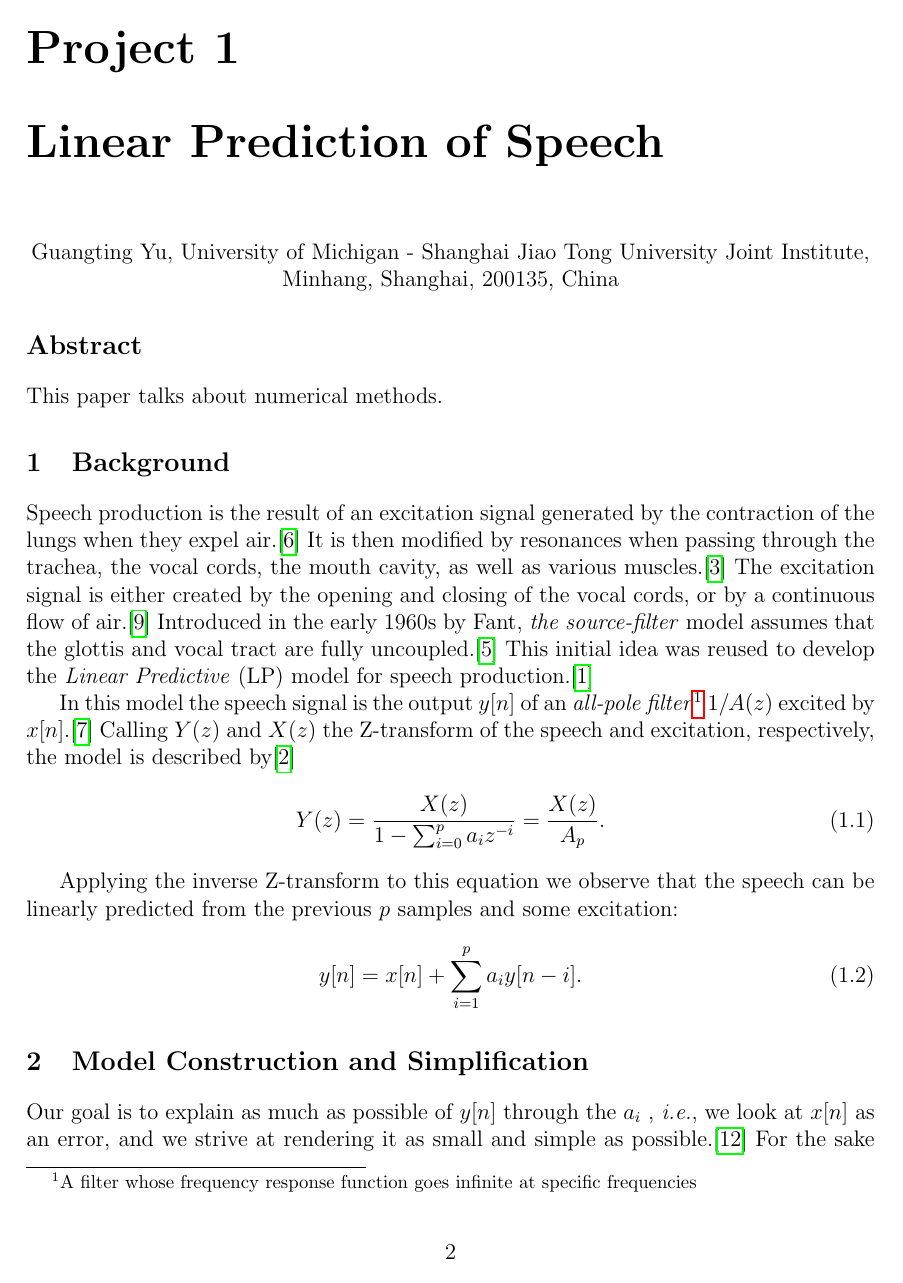
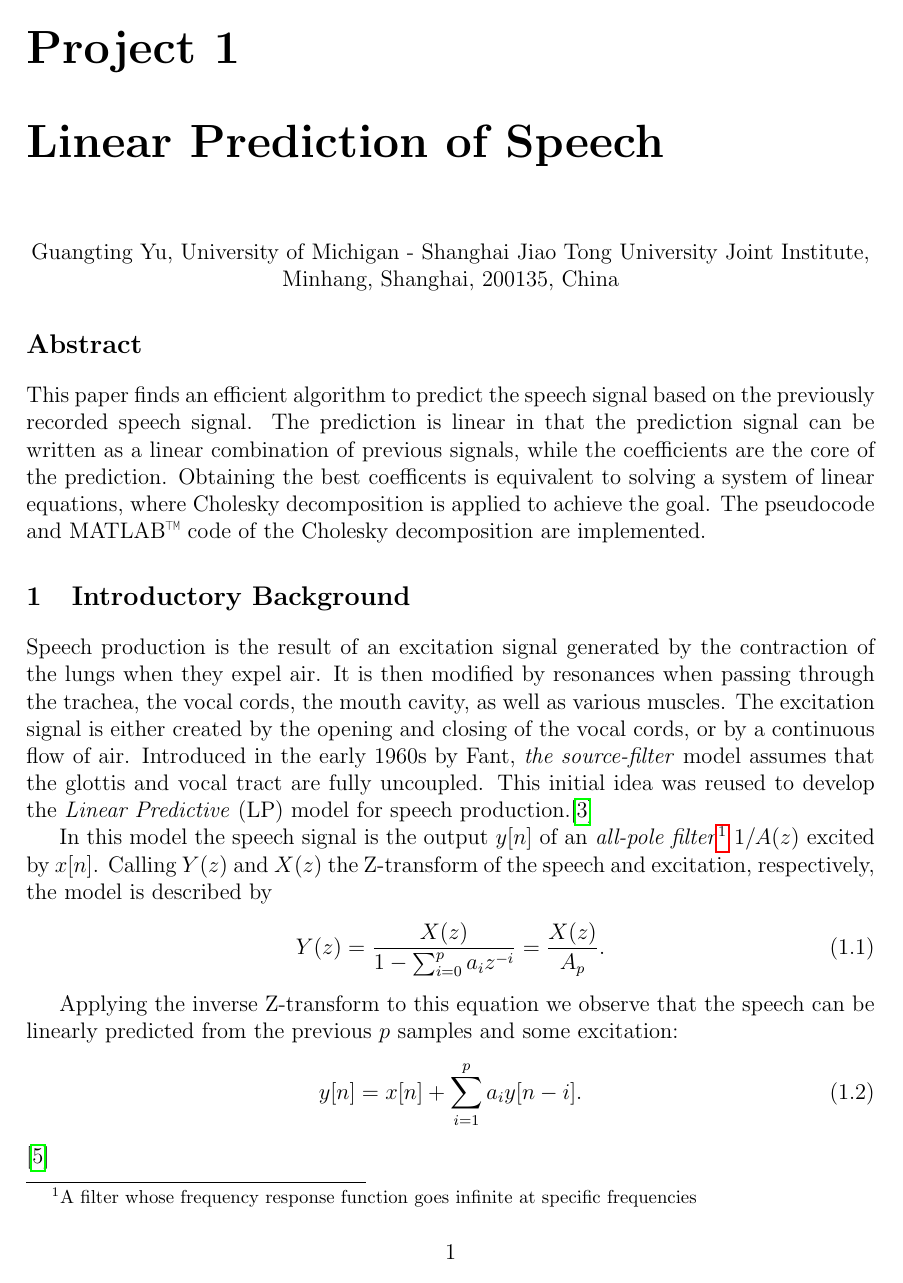
Before and after one commit to yugt/numerical-analysis, a LaTeX thesis (main.tex, which reads project1.tex): page 2 of 13 before the commit and page 1 of 13 after it. Compiled offline with pdfLaTeX.

Commit message:
project finish

```diff
--- a/project1.tex
+++ b/project1.tex
@@ -11,18 +11,21 @@ Guangting Yu, University of Michigan - Shanghai Jiao Tong University Joint Insti
 
 
 \section*{Abstract}
-This paper talks about numerical methods.
+This paper finds an efficient algorithm to predict the speech signal based on the previously recorded speech signal.
+The prediction is linear in that the prediction signal can be written as a linear combination of previous signals, while the coefficients are the core of the prediction.
+Obtaining the best coefficents is equivalent to solving a system of linear equations, where Cholesky decomposition is applied to achieve the goal.
+The pseudocode and MATLAB\texttrademark\ code of the Cholesky decomposition are implemented.
 
 
-\section{Background}
-Speech production is the result of an excitation signal generated by the contraction of the lungs when they expel air.\cite{dutoit}
-It is then modified by resonances when passing through the trachea, the vocal cords, the mouth cavity, as well as various muscles.\cite{tam59}
-The excitation signal is either created by the opening and closing of the vocal cords, or by a continuous flow of air.\cite{gtm181}
-Introduced in the early 1960s by Fant, \textit{the source-filter} model assumes that the glottis and vocal tract are fully uncoupled.\cite{corless}
-This initial idea was reused to develop the \textit{Linear Predictive} (LP) model for speech production.\cite{tam39}
+\section{Introductory Background}
+Speech production is the result of an excitation signal generated by the contraction of the lungs when they expel air.
+It is then modified by resonances when passing through the trachea, the vocal cords, the mouth cavity, as well as various muscles.
+The excitation signal is either created by the opening and closing of the vocal cords, or by a continuous flow of air.
+Introduced in the early 1960s by Fant, \textit{the source-filter} model assumes that the glottis and vocal tract are fully uncoupled.
+This initial idea was reused to develop the \textit{Linear Predictive} (LP) model for speech production.\cite{dutoit}
 
-In this model the speech signal is the output \(y[n]\) of an \textit{all-pole filter}\footnote{A filter whose frequency response function goes infinite at specific frequencies} \(1/A(z)\) excited by \(x[n]\).\cite{golan}
-Calling \(Y(z)\) and \(X(z)\) the Z-transform of the speech and excitation, respectively, the model is described by\cite{utm}
+In this model the speech signal is the output \(y[n]\) of an \textit{all-pole filter}\footnote{A filter whose frequency response function goes infinite at specific frequencies} \(1/A(z)\) excited by \(x[n]\).
+Calling \(Y(z)\) and \(X(z)\) the Z-transform of the speech and excitation, respectively, the model is described by
 \begin{equation}
 Y(z)=\frac{X(z)}{1-\sum_{i=0}^p a_i z^{-i}}=\frac{X(z)}{A_p}.
 \end{equation}
@@ -30,12 +33,12 @@ Y(z)=\frac{X(z)}{1-\sum_{i=0}^p a_i z^{-i}}=\frac{X(z)}{A_p}.
 Applying the inverse Z-transform to this equation we observe that the speech can be linearly predicted from the previous $p$ samples and some excitation:
 \begin{equation}\label{model}
 y[n] = x[n]+\sum_{i=1}^p a_i y[n-i].
-\end{equation}
+\end{equation}\cite{cc12}
 
 
 \section{Model Construction and Simplification}
-Our goal is to explain as much as possible of \(y[n]\) through the $a_i$ , \textit{i.e.}, we look at \(x[n]\) as an error, and we strive at rendering it as small and simple as possible.\cite{gtm135}
-For the sake of clarity we therefore rename \(x[n]\) into \(e[n]\).\cite{cc12}
+Our goal is to explain as much as possible of \(y[n]\) through the $a_i$ , \textit{i.e.}, we look at \(x[n]\) as an error, and we strive at rendering it as small and simple as possible.
+For the sake of clarity we therefore rename \(x[n]\) into \(e[n]\).
 The question we want to answer is how to select the $a_i$ such as to minimize the energy
 \begin{equation}
 E=\sum_{m=-\infty}^\infty e^2[m].
```
Also changed, not shown: main.tex (+1 -1 lines), project1.tex (53 more changed lines), 1 other file.
